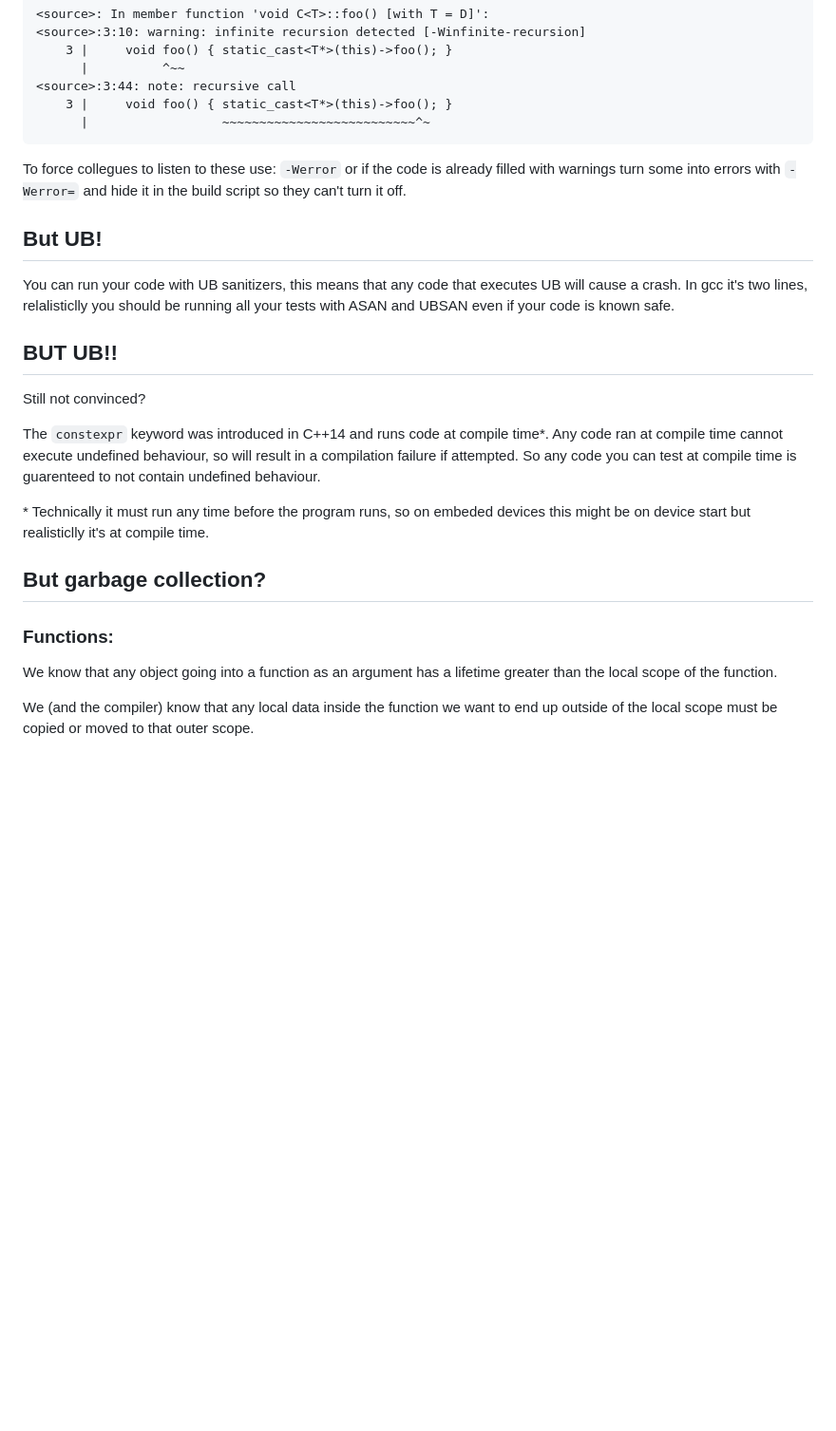
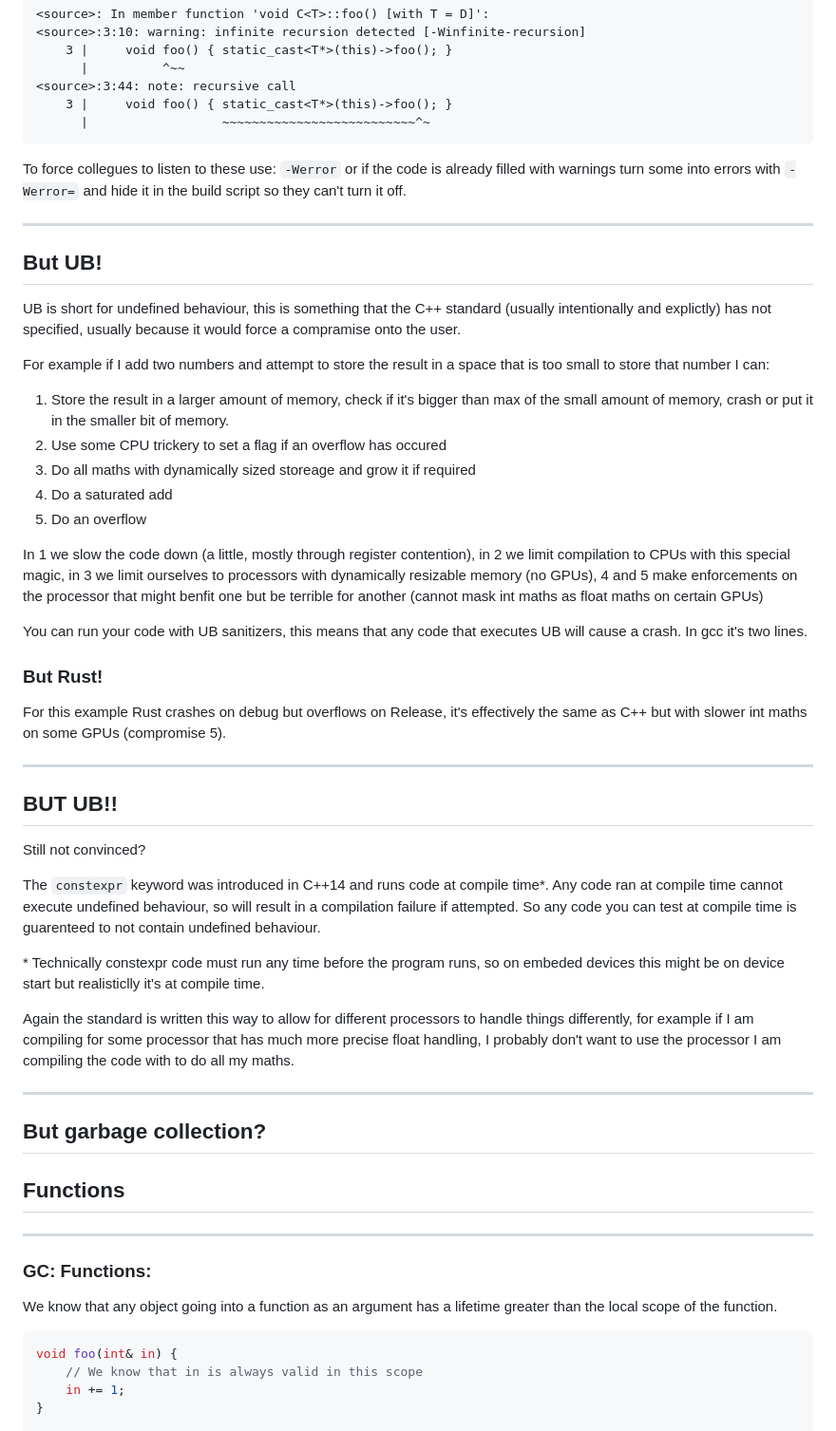
Before and after one commit to JustCallMeRay/YouAlreadyKnowCpp, a Markdown page: README.md, the part around the change printed below. Shown: that part at 95% size. Rendered like a GitHub page; blank space fills up the shorter version.

````diff
--- a/README.md
+++ b/README.md
@@ -111,9 +121,30 @@ This gives us the output:
 
 To force collegues to listen to these use: `-Werror` or if the code is already filled with warnings turn some into errors with `-Werror=` and hide it in the build script so they can't turn it off.
 
+---
+
 ## But UB!
 
-You can run your code with UB sanitizers, this means that any code that executes UB will cause a crash. In gcc it's two lines, relalisticlly you should be running all your tests with ASAN and UBSAN even if your code is known safe.
+UB is short for undefined behaviour, this is something that the C++ standard (usually intentionally and explictly) has not specified, usually because it would force a compramise onto the user.
+
+For example if I add two numbers and attempt to store the result in a space that is too small to store that number I can:
+1. Store the result in a larger amount of memory, check if it's bigger than max of the small amount of memory, crash or put it in the smaller bit of memory.
+2. Use some CPU trickery to set a flag if an overflow has occured
+3. Do all maths with dynamically sized storeage and grow it if required
+4. Do a saturated add
+5. Do an overflow
+
+In 1 we slow the code down (a little, mostly through register contention), in 2 we limit compilation to CPUs with this special magic, in 3 we limit ourselves to processors with dynamically resizable memory (no GPUs), 4 and 5 make enforcements on the processor that might benfit one but be terrible for another (cannot mask int maths as float maths on certain GPUs)
+
+
+You can run your code with UB sanitizers, this means that any code that executes UB will cause a crash. In gcc it's two lines.
+
+[//]: # (Vertical slide)
+
+### But Rust!
+For this example Rust crashes on debug but overflows on Release, it's effectively the same as C++ but with slower int maths on some GPUs (compromise 5).
+
+---
 
 ## BUT UB!!
 
@@ -124,10 +156,22 @@ The `constexpr` keyword was introduced in C++14 and runs code at compile time*.
 
-\* Technically it must run any time before the program runs, so on embeded devices this might be on device start but realisticlly it's at compile time.
+\* Technically constexpr code must run any time before the program runs, so on embeded devices this might be on device start but realisticlly it's at compile time.
+
+Again the standard is written this way to allow for different processors to handle things differently, for example if I am compiling for some processor that has much more precise float handling, I probably don't want to use the processor I am compiling the code with to do all my maths.
+
+---
 
 ## But garbage collection?
 
-### Functions:
+## Functions
+
+----
+
+### GC: Functions:
 We know that any object going into a function as an argument has a lifetime greater than the local scope of the function.
 
-We (and the compiler) know that any local data inside the function we want to end up outside of the local scope must be copied or moved to that outer scope.
+```C++
+void foo(int& in) {
+	// We know that in is always valid in this scope
+	in += 1;
+}
 
````
Also changed, not shown: other parts of README.md (+60 -4 lines).
